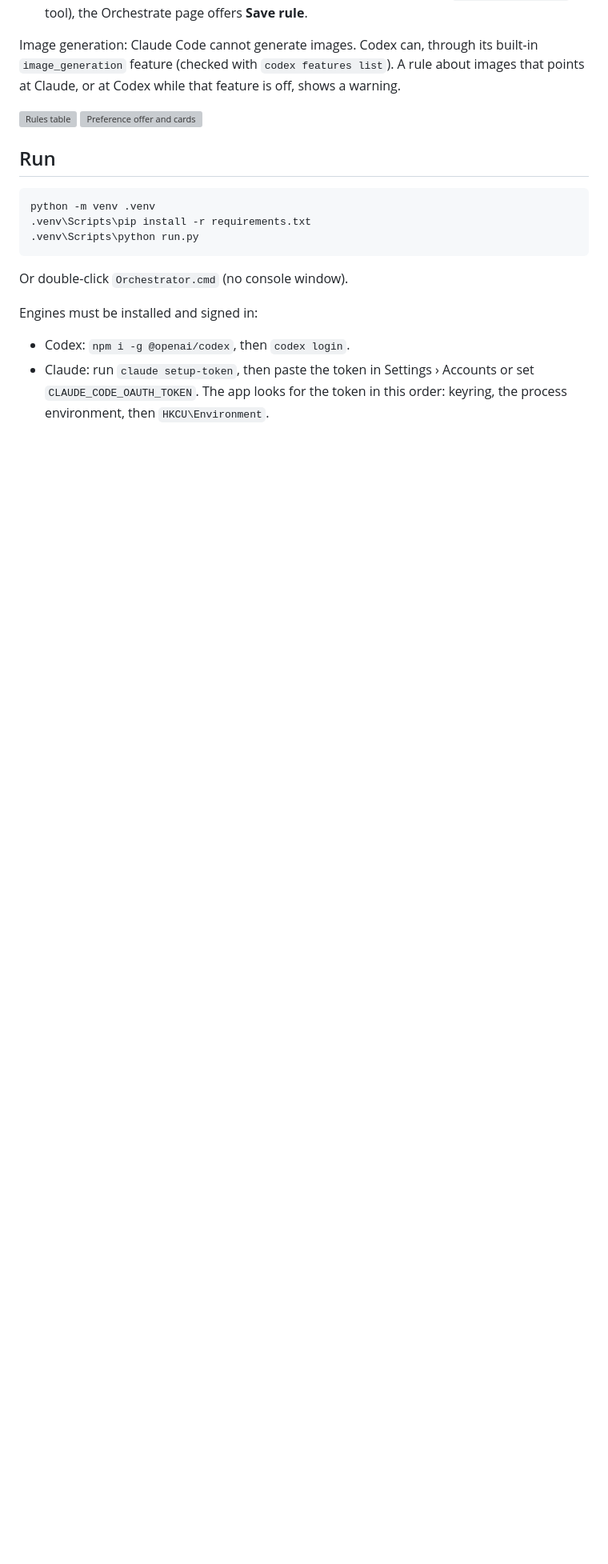
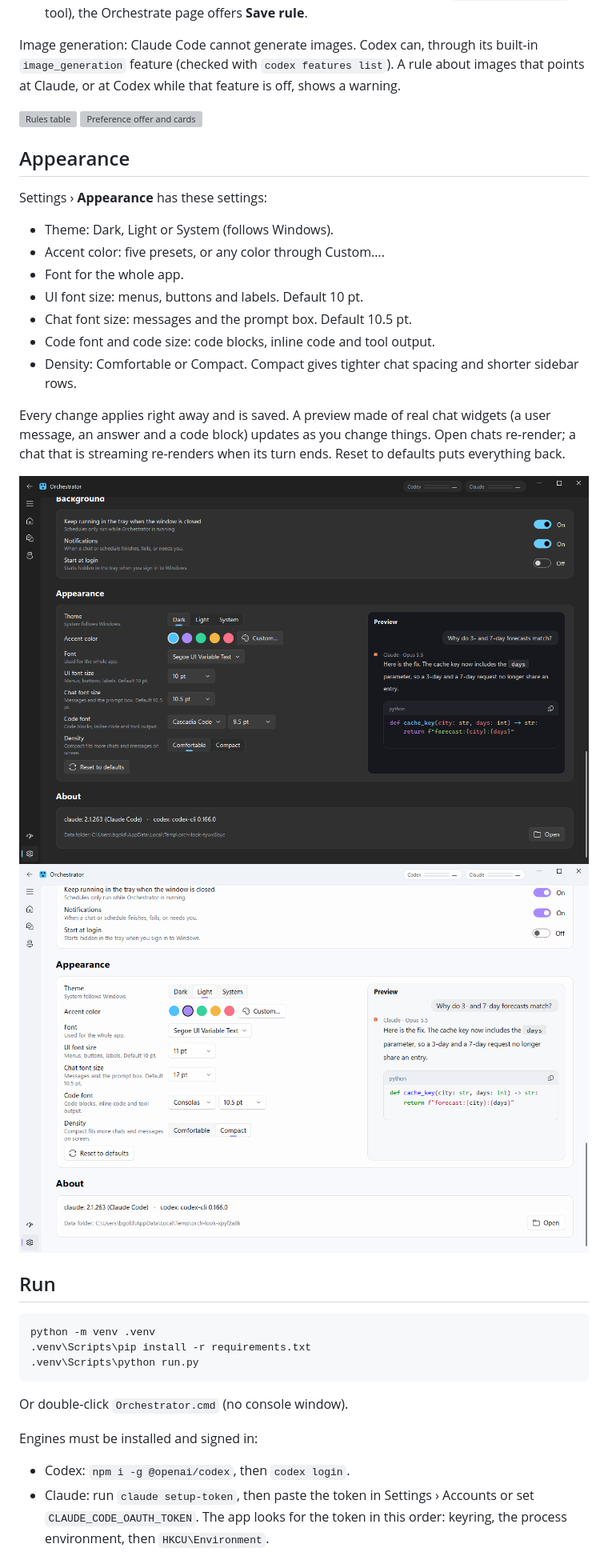
Before and after one commit to bgoldbeck/Orchestrator, a Markdown page: README.md, the part around the change. Shown at 80% size. Rendered like a GitHub page; pictures changed too: docs/screenshots/appearance-dark.png (added), docs/screenshots/appearance-light.png (added); blank space fills up the shorter version; grey boxes are pictures that could not be loaded.

````diff
--- a/README.md
+++ b/README.md
@@ -255,6 +255,25 @@ off, shows a warning.
 ![Rules table](docs/screenshots/prefs-settings.png)
 ![Preference offer and cards](docs/screenshots/prefs-board.png)
 
+## Appearance
+
+Settings › **Appearance** has these settings:
+
+- Theme: Dark, Light or System (follows Windows).
+- Accent color: five presets, or any color through Custom….
+- Font for the whole app.
+- UI font size: menus, buttons and labels. Default 10 pt.
+- Chat font size: messages and the prompt box. Default 10.5 pt.
+- Code font and code size: code blocks, inline code and tool output.
+- Density: Comfortable or Compact. Compact gives tighter chat spacing and shorter sidebar rows.
+
+Every change applies right away and is saved. A preview made of real chat widgets (a user message, an answer and a
+code block) updates as you change things. Open chats re-render; a chat that is streaming re-renders when its turn
+ends. Reset to defaults puts everything back.
+
+![Appearance, defaults](docs/screenshots/appearance-dark.png)
+![Appearance, light and compact](docs/screenshots/appearance-light.png)
+
 ## Run
 
 ```
````
Also changed, not shown: 11 other files.
